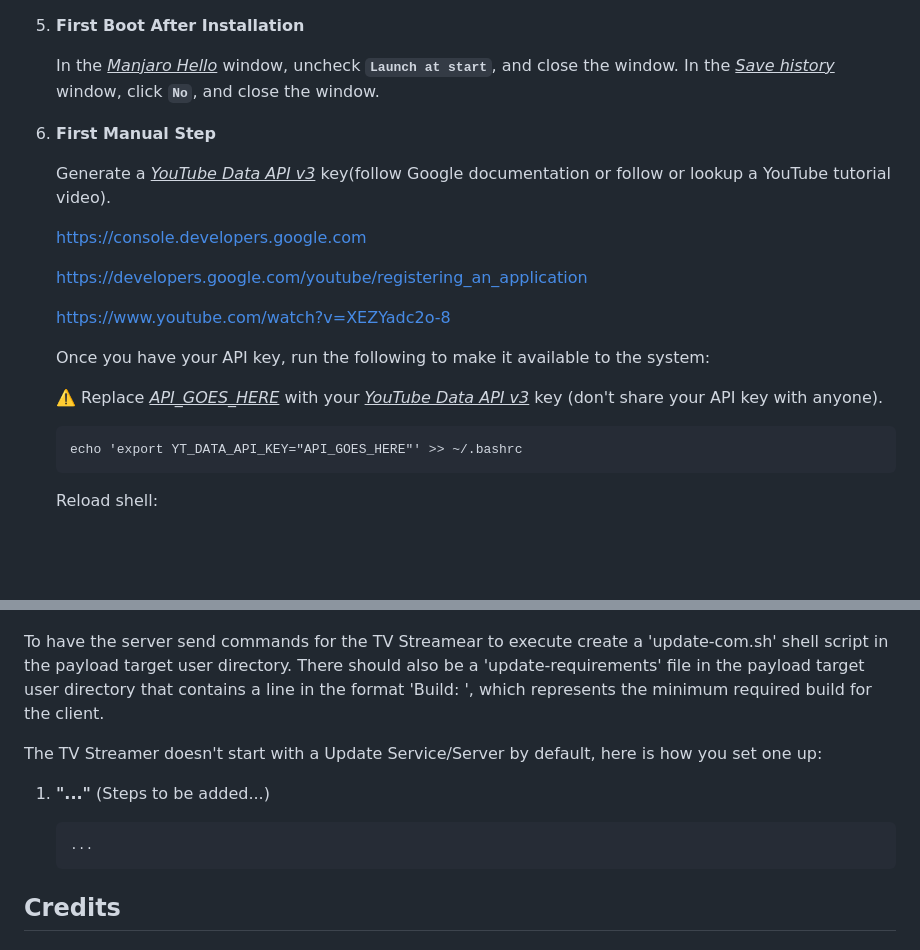
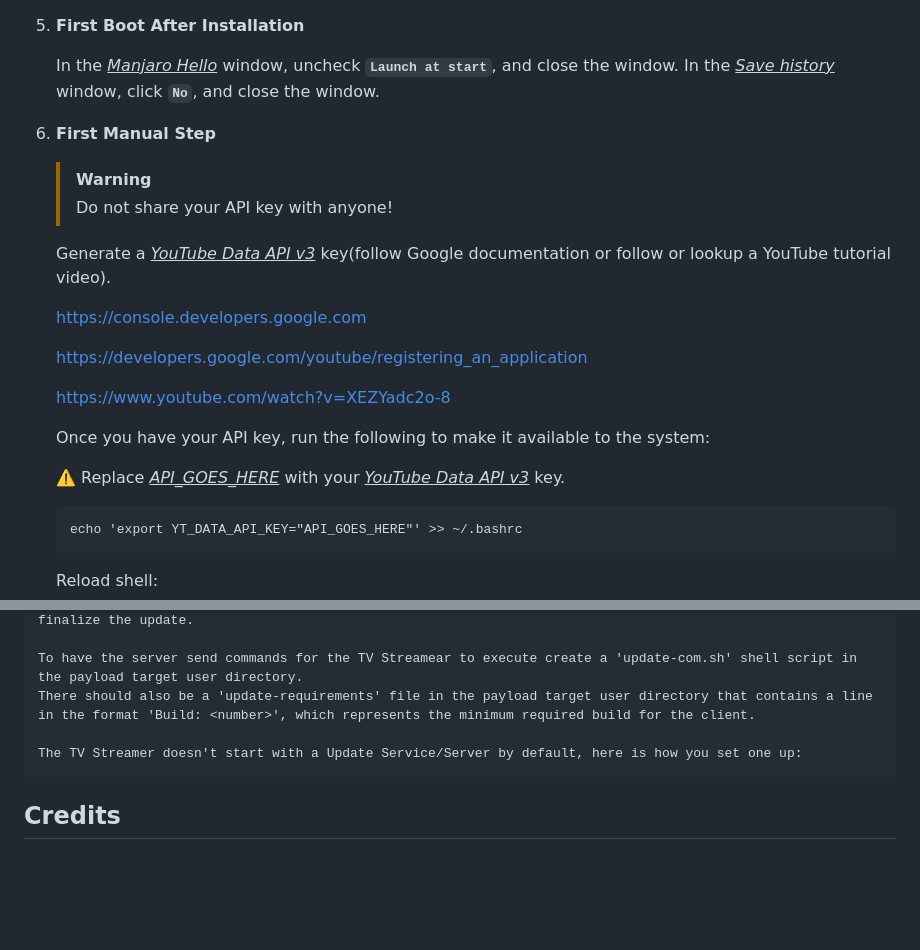
Before and after one commit to devbyte1328/personal-tv-streamer-iso, a Markdown page: README.md, 2 parts joined by grey strips. Drawn GitHub-style; blank space fills up the shorter version.

````diff
--- a/README.md
+++ b/README.md
@@ -95,6 +95,9 @@ Vendor links (read the above warning first):
 
 6. **First Manual Step**
 
+    > [!WARNING]
+    > Do not share your API key with anyone!
+
     Generate a <ins>*YouTube Data API v3*</ins> key(follow Google documentation or follow or lookup a YouTube tutorial video).
 
     https://console.developers.google.com
@@ -105,7 +108,7 @@ Vendor links (read the above warning first):
 
     Once you have your API key, run the following to make it available to the system:
 
-    ⚠️ Replace <ins>*API_GOES_HERE*</ins> with your <ins>*YouTube Data API v3*</ins> key (don't share your API key with anyone).
+    ⚠️ Replace <ins>*API_GOES_HERE*</ins> with your <ins>*YouTube Data API v3*</ins> key.
 
     ```
     echo 'export YT_DATA_API_KEY="API_GOES_HERE"' >> ~/.bashrc
@@ -257,11 +302,7 @@ To have the server send commands for the TV Streamear to execute create a 'updat
 There should also be a 'update-requirements' file in the payload target user directory that contains a line in the format 'Build: <number>', which represents the minimum required build for the client.
 
 The TV Streamer doesn't start with a Update Service/Server by default, here is how you set one up:
-1. **"..."** (Steps to be added...)
-
-    ```
-    ...
-    ```
+```
 
 ## Credits
 
````
Also changed, not shown: other parts of README.md (+43 -1 lines).
